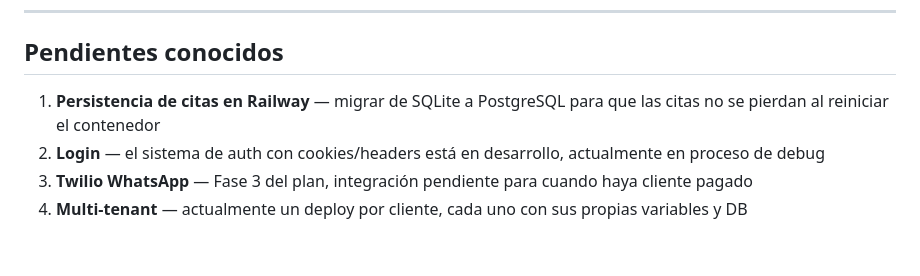
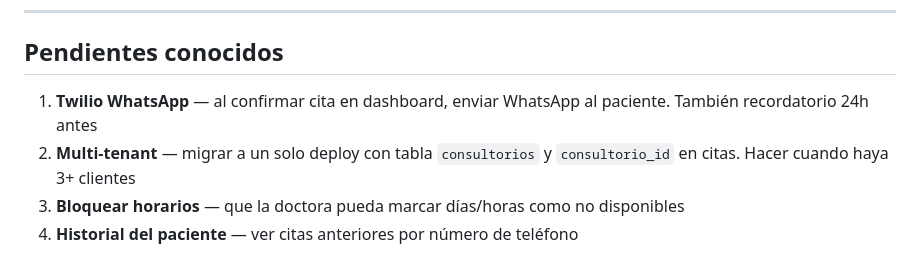
Before and after one commit to Erick-CamposA01247257/Chatbot-Dashboards, a Markdown page: CLAUDE.md, the part around one of its changes. Drawn GitHub-style.

```diff
--- a/CLAUDE.md
+++ b/CLAUDE.md
@@ -198,7 +248,7 @@ Auto-refresh cada 30 segundos con `setInterval(cargarCitas, 30000)`.
 
 ## Pendientes conocidos
 
-1. **Persistencia de citas en Railway** — migrar de SQLite a PostgreSQL para que las citas no se pierdan al reiniciar el contenedor
-2. **Login** — el sistema de auth con cookies/headers está en desarrollo, actualmente en proceso de debug
-3. **Twilio WhatsApp** — Fase 3 del plan, integración pendiente para cuando haya cliente pagado
-4. **Multi-tenant** — actualmente un deploy por cliente, cada uno con sus propias variables y DB
+1. **Twilio WhatsApp** — al confirmar cita en dashboard, enviar WhatsApp al paciente. También recordatorio 24h antes
+2. **Multi-tenant** — migrar a un solo deploy con tabla `consultorios` y `consultorio_id` en citas. Hacer cuando haya 3+ clientes
+3. **Bloquear horarios** — que la doctora pueda marcar días/horas como no disponibles
+4. **Historial del paciente** — ver citas anteriores por número de teléfono
```
Also changed, not shown: other parts of CLAUDE.md (+51 -1 lines).
